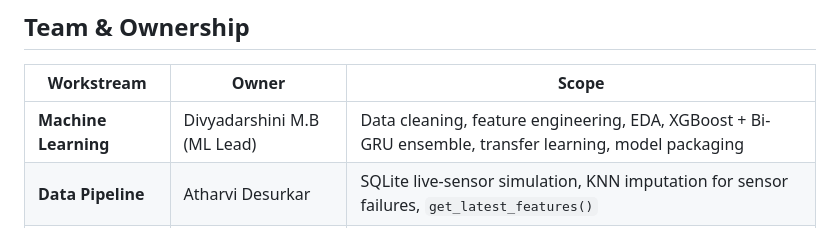
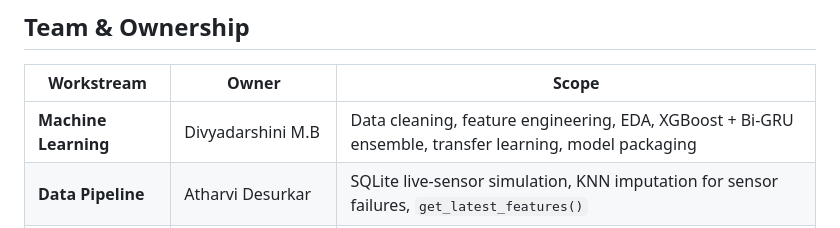
Before and after one commit to divyadharshini-1306/ShiftSafeAI, a Markdown page: README.md, the part around the change. Rendered like a GitHub page.

```diff
--- a/README.md
+++ b/README.md
@@ -307,7 +307,7 @@ requests
 
 | Workstream | Owner | Scope |
 |---|---|---|
-| **Machine Learning** | Divyadarshini M.B (ML Lead) | Data cleaning, feature engineering, EDA, XGBoost + Bi-GRU ensemble, transfer learning, model packaging |
+| **Machine Learning** | Divyadarshini M.B | Data cleaning, feature engineering, EDA, XGBoost + Bi-GRU ensemble, transfer learning, model packaging |
 | **Data Pipeline** | Atharvi Desurkar | SQLite live-sensor simulation, KNN imputation for sensor failures, `get_latest_features()` |
 | **Backend (FastAPI)** | Aadish Sarin | REST API, Health Risk Engine wiring, live OpenWeather ingestion, Render.com deployment |
 | **Frontend** | Marella Likhita Sri Durga | React dashboard — AQI forecast chart, Exposure Budget Meter, Shift Planner Simulator, hotspot map |
```
